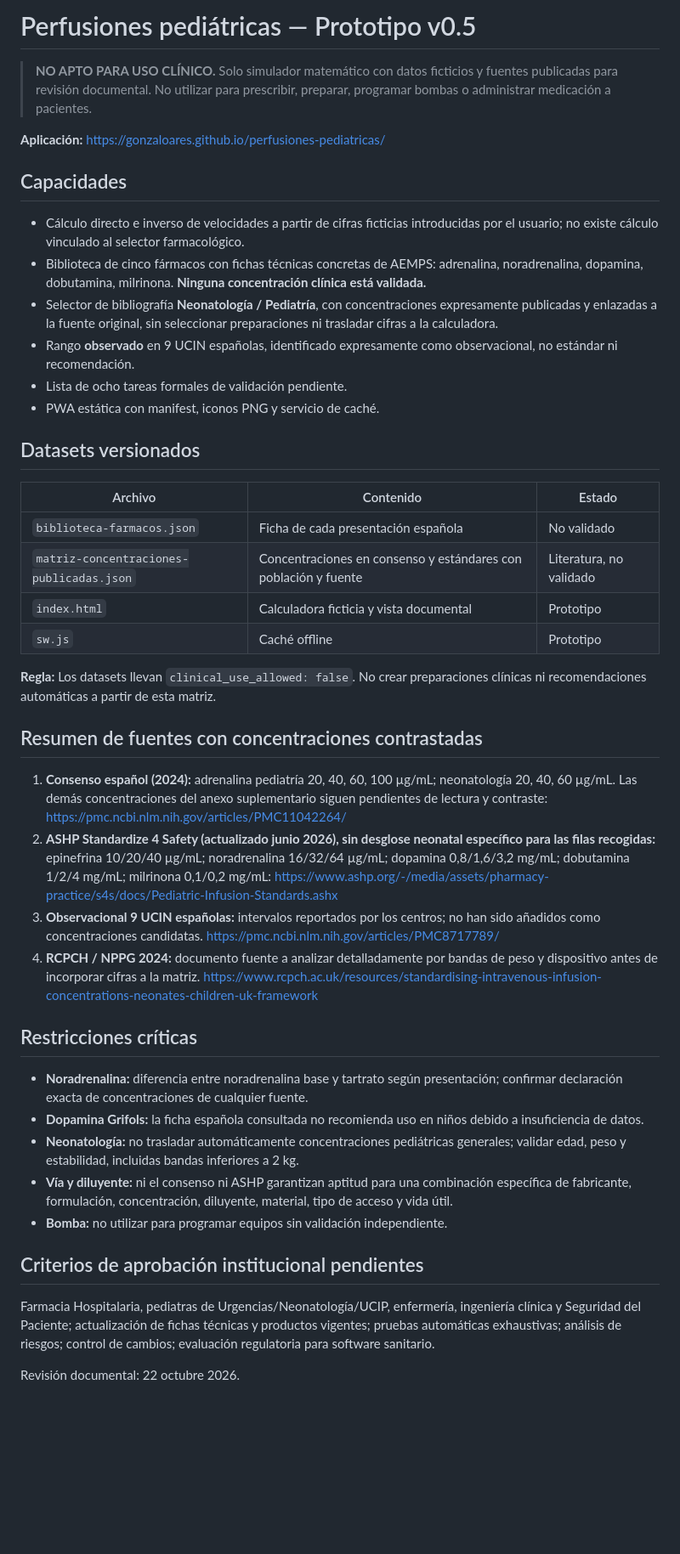
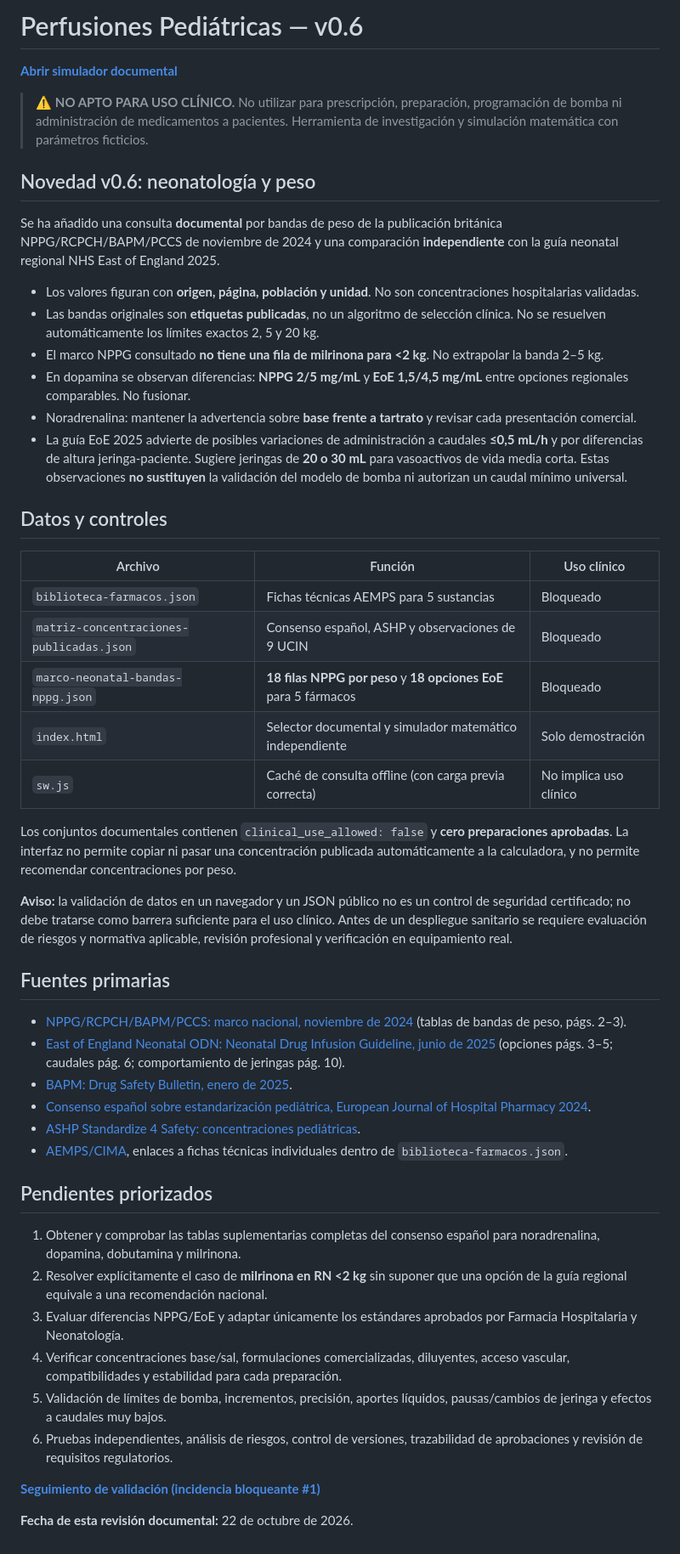
Before and after one commit to gonzaloares/perfusiones-pediatricas, a Markdown page: README.md, the part around the change. Shown at 85% size. GitHub-like rendering; blank space fills up the shorter version.

Commit message:
Documentar v0.6: NPPG por peso, diferencias EoE, riesgos neonatales y validación pendiente

```diff
--- a/README.md
+++ b/README.md
@@ -1,43 +1,52 @@
-# Perfusiones pediátricas — Prototipo v0.5
+# Perfusiones Pediátricas — v0.6
 
-> **NO APTO PARA USO CLÍNICO.** Solo simulador matemático con datos ficticios y fuentes publicadas para revisión documental. No utilizar para prescribir, preparar, programar bombas o administrar medicación a pacientes.
+[**Abrir simulador documental**](https://gonzaloares.github.io/perfusiones-pediatricas/)
 
-**Aplicación:** https://gonzaloares.github.io/perfusiones-pediatricas/
+> ⚠️ **NO APTO PARA USO CLÍNICO.** No utilizar para prescripción, preparación, programación de bomba ni administración de medicamentos a pacientes. Herramienta de investigación y simulación matemática con parámetros ficticios.
 
-## Capacidades
-- Cálculo directo e inverso de velocidades a partir de cifras ficticias introducidas por el usuario; no existe cálculo vinculado al selector farmacológico.
-- Biblioteca de cinco fármacos con fichas técnicas concretas de AEMPS: adrenalina, noradrenalina, dopamina, dobutamina, milrinona. **Ninguna concentración clínica está validada.**
-- Selector de bibliografía **Neonatología / Pediatría**, con concentraciones expresamente publicadas y enlazadas a la fuente original, sin seleccionar preparaciones ni trasladar cifras a la calculadora.
-- Rango **observado** en 9 UCIN españolas, identificado expresamente como observacional, no estándar ni recomendación.
-- Lista de ocho tareas formales de validación pendiente.
-- PWA estática con manifest, iconos PNG y servicio de caché.
+## Novedad v0.6: neonatología y peso
 
-## Datasets versionados
+Se ha añadido una consulta **documental** por bandas de peso de la publicación británica NPPG/RCPCH/BAPM/PCCS de noviembre de 2024 y una comparación **independiente** con la guía neonatal regional NHS East of England 2025.
 
-| Archivo | Contenido | Estado |
+- Los valores figuran con **origen, página, población y unidad**. No son concentraciones hospitalarias validadas.
+- Las bandas originales son **etiquetas publicadas**, no un algoritmo de selección clínica. No se resuelven automáticamente los límites exactos 2, 5 y 20 kg.
+- El marco NPPG consultado **no tiene una fila de milrinona para <2 kg**. No extrapolar la banda 2–5 kg.
+- En dopamina se observan diferencias: **NPPG 2/5 mg/mL** y **EoE 1,5/4,5 mg/mL** entre opciones regionales comparables. No fusionar.
+- Noradrenalina: mantener la advertencia sobre **base frente a tartrato** y revisar cada presentación comercial.
+- La guía EoE 2025 advierte de posibles variaciones de administración a caudales **≤0,5 mL/h** y por diferencias de altura jeringa-paciente. Sugiere jeringas de **20 o 30 mL** para vasoactivos de vida media corta. Estas observaciones **no sustituyen** la validación del modelo de bomba ni autorizan un caudal mínimo universal.
+
+## Datos y controles
+
+| Archivo | Función | Uso clínico |
 |---|---|---|
-| `biblioteca-farmacos.json` | Ficha de cada presentación española | No validado |
-| `matriz-concentraciones-publicadas.json` | Concentraciones en consenso y estándares con población y fuente | Literatura, no validado |
-| `index.html` | Calculadora ficticia y vista documental | Prototipo |
-| `sw.js` | Caché offline | Prototipo |
+| `biblioteca-farmacos.json` | Fichas técnicas AEMPS para 5 sustancias | Bloqueado |
+| `matriz-concentraciones-publicadas.json` | Consenso español, ASHP y observaciones de 9 UCIN | Bloqueado |
+| `marco-neonatal-bandas-nppg.json` | **18 filas NPPG por peso** y **18 opciones EoE** para 5 fármacos | Bloqueado |
+| `index.html` | Selector documental y simulador matemático independiente | Solo demostración |
+| `sw.js` | Caché de consulta offline (con carga previa correcta) | No implica uso clínico |
 
-**Regla:** Los datasets llevan `clinical_use_allowed: false`. No crear preparaciones clínicas ni recomendaciones automáticas a partir de esta matriz.
+Los conjuntos documentales contienen `clinical_use_allowed: false` y **cero preparaciones aprobadas**. La interfaz no permite copiar ni pasar una concentración publicada automáticamente a la calculadora, y no permite recomendar concentraciones por peso.
 
-## Resumen de fuentes con concentraciones contrastadas
+**Aviso:** la validación de datos en un navegador y un JSON público no es un control de seguridad certificado; no debe tratarse como barrera suficiente para el uso clínico. Antes de un despliegue sanitario se requiere evaluación de riesgos y normativa aplicable, revisión profesional y verificación en equipamiento real.
 
-1. **Consenso español (2024):** adrenalina pediatría 20, 40, 60, 100 µg/mL; neonatología 20, 40, 60 µg/mL. Las demás concentraciones del anexo suplementario siguen pendientes de lectura y contraste: https://pmc.ncbi.nlm.nih.gov/articles/PMC11042264/
-2. **ASHP Standardize 4 Safety (actualizado junio 2026), sin desglose neonatal específico para las filas recogidas:** epinefrina 10/20/40 µg/mL; noradrenalina 16/32/64 µg/mL; dopamina 0,8/1,6/3,2 mg/mL; dobutamina 1/2/4 mg/mL; milrinona 0,1/0,2 mg/mL: https://www.ashp.org/-/media/assets/pharmacy-practice/s4s/docs/Pediatric-Infusion-Standards.ashx
-3. **Observacional 9 UCIN españolas:** intervalos reportados por los centros; no han sido añadidos como concentraciones candidatas. https://pmc.ncbi.nlm.nih.gov/articles/PMC8717789/
-4. **RCPCH / NPPG 2024:** documento fuente a analizar detalladamente por bandas de peso y dispositivo antes de incorporar cifras a la matriz. https://www.rcpch.ac.uk/resources/standardising-intravenous-infusion-concentrations-neonates-children-uk-framework
+## Fuentes primarias
 
-## Restricciones críticas
-- **Noradrenalina:** diferencia entre noradrenalina base y tartrato según presentación; confirmar declaración exacta de concentraciones de cualquier fuente.
-- **Dopamina Grifols:** la ficha española consultada no recomienda uso en niños debido a insuficiencia de datos.
-- **Neonatología:** no trasladar automáticamente concentraciones pediátricas generales; validar edad, peso y estabilidad, incluidas bandas inferiores a 2 kg.
-- **Vía y diluyente:** ni el consenso ni ASHP garantizan aptitud para una combinación específica de fabricante, formulación, concentración, diluyente, material, tipo de acceso y vida útil.
-- **Bomba:** no utilizar para programar equipos sin validación independiente.
+- [NPPG/RCPCH/BAPM/PCCS: marco nacional, noviembre de 2024](https://nppg.org.uk/wp-content/uploads/2025/01/Standard-Infusions-Nov-2024-Final.pdf) (tablas de bandas de peso, págs. 2–3).
+- [East of England Neonatal ODN: Neonatal Drug Infusion Guideline, junio de 2025](https://eoeneonatalpccsicnetwork.nhs.uk/wp-content/uploads/2025/08/EoE-Neonatal-Infusion-guideline-Final-Aug-2025.pdf) (opciones págs. 3–5; caudales pág. 6; comportamiento de jeringas pág. 10).
+- [BAPM: Drug Safety Bulletin, enero de 2025](https://www.bapm.org/articles/bapm-drug-safety-bulletin-jan-25).
+- [Consenso español sobre estandarización pediátrica, European Journal of Hospital Pharmacy 2024](https://pmc.ncbi.nlm.nih.gov/articles/PMC11042264/).
+- [ASHP Standardize 4 Safety: concentraciones pediátricas](https://www.ashp.org/-/media/assets/pharmacy-practice/s4s/docs/Pediatric-Infusion-Standards.ashx).
+- [AEMPS/CIMA](https://cima.aemps.es/cima/publico/home.html), enlaces a fichas técnicas individuales dentro de `biblioteca-farmacos.json`.
 
-## Criterios de aprobación institucional pendientes
-Farmacia Hospitalaria, pediatras de Urgencias/Neonatología/UCIP, enfermería, ingeniería clínica y Seguridad del Paciente; actualización de fichas técnicas y productos vigentes; pruebas automáticas exhaustivas; análisis de riesgos; control de cambios; evaluación regulatoria para software sanitario.
+## Pendientes priorizados
 
-Revisión documental: 22 octubre 2026.
+1. Obtener y comprobar las tablas suplementarias completas del consenso español para noradrenalina, dopamina, dobutamina y milrinona.
+2. Resolver explícitamente el caso de **milrinona en RN <2 kg** sin suponer que una opción de la guía regional equivale a una recomendación nacional.
+3. Evaluar diferencias NPPG/EoE y adaptar únicamente los estándares aprobados por Farmacia Hospitalaria y Neonatología.
+4. Verificar concentraciones base/sal, formulaciones comercializadas, diluyentes, acceso vascular, compatibilidades y estabilidad para cada preparación.
+5. Validación de límites de bomba, incrementos, precisión, aportes líquidos, pausas/cambios de jeringa y efectos a caudales muy bajos.
+6. Pruebas independientes, análisis de riesgos, control de versiones, trazabilidad de aprobaciones y revisión de requisitos regulatorios.
+
+[**Seguimiento de validación (incidencia bloqueante #1)**](https://github.com/gonzaloares/perfusiones-pediatricas/issues/1)
+
+**Fecha de esta revisión documental:** 22 de octubre de 2026.
```
